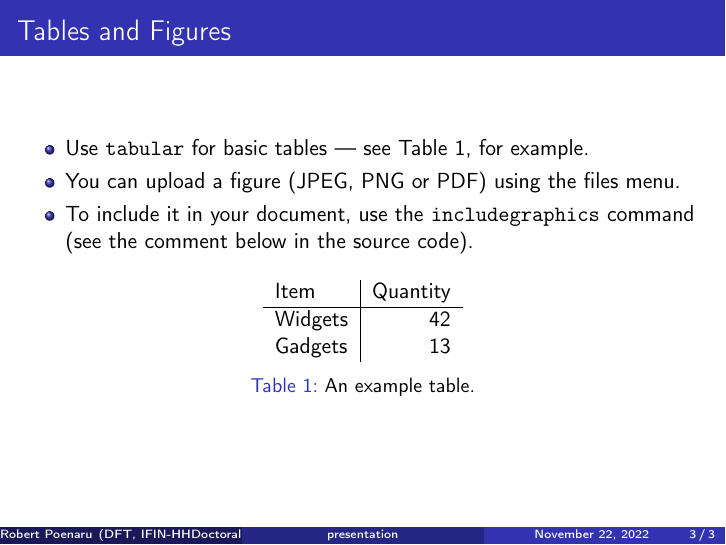
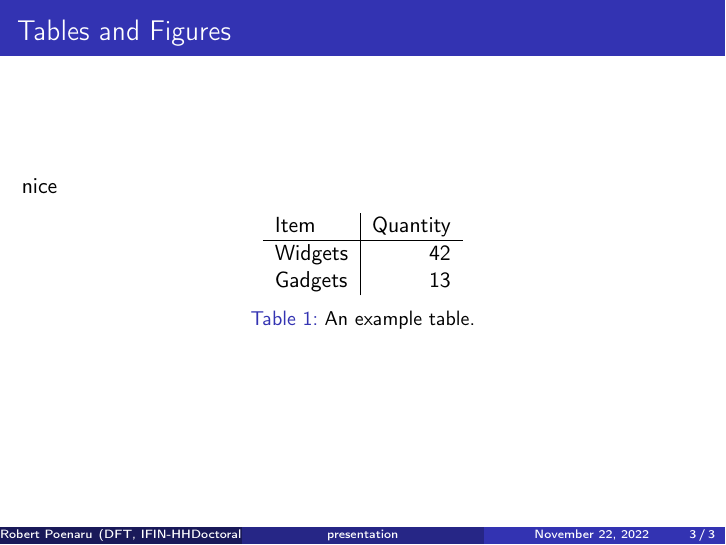
Before and after one commit to basavyr/TIM-2022-Conference, LaTeX slides (presentation/main.tex): page 3 of 3. Compiled offline with pdfLaTeX.

Commit message:
changes from overleaf

```diff
--- a/presentation/main.tex
+++ b/presentation/main.tex
@@ -33,13 +33,7 @@
 
 
 \begin{frame}{Tables and Figures}
-
-\begin{itemize}
-\item Use \texttt{tabular} for basic tables --- see Table~\ref{tab:widgets}, for example.
-\item You can upload a figure (JPEG, PNG or PDF) using the files menu.
-\item To include it in your document, use the \texttt{includegraphics} command (see the comment below in the source code).
-\end{itemize}
-
+nice
 % Commands to include a figure:
 %\begin{figure}
 %\includegraphics[width=\textwidth]{your-figure's-file-name}
```
